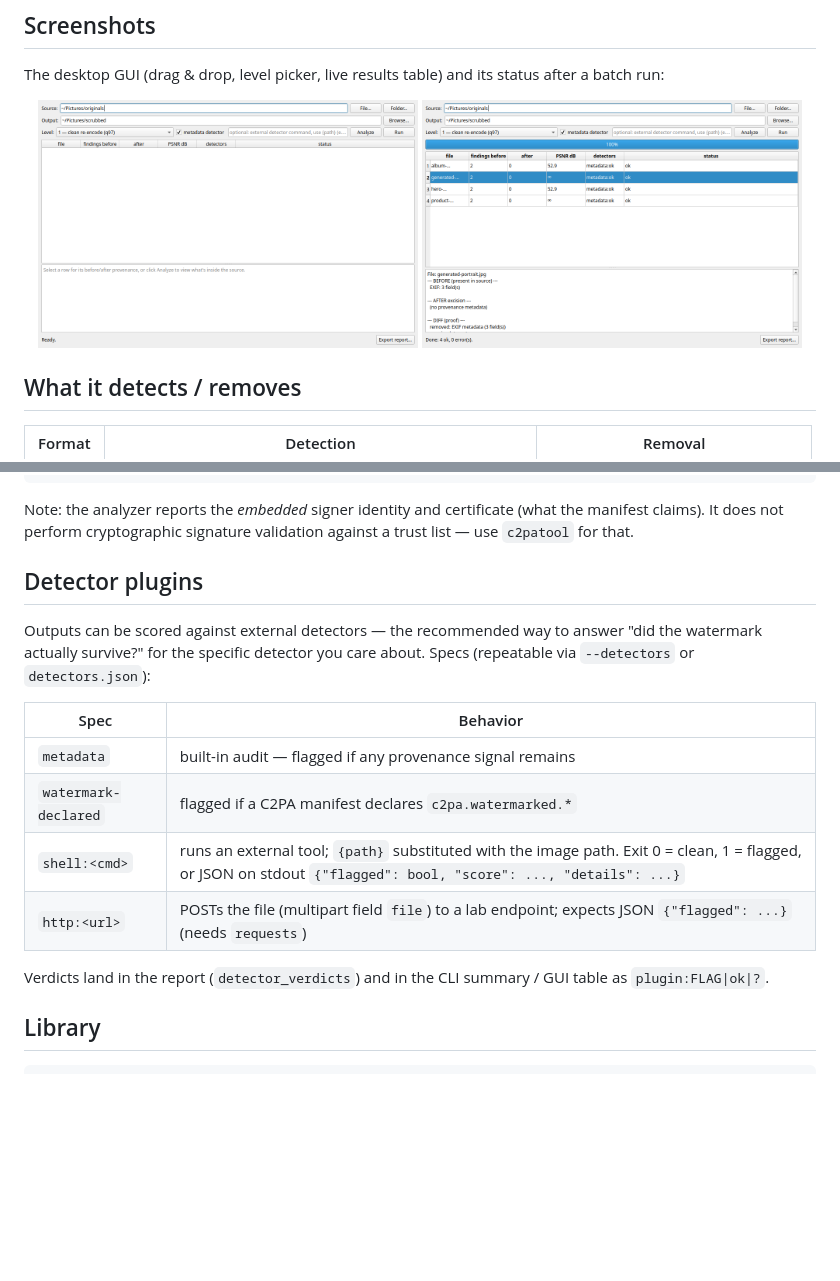
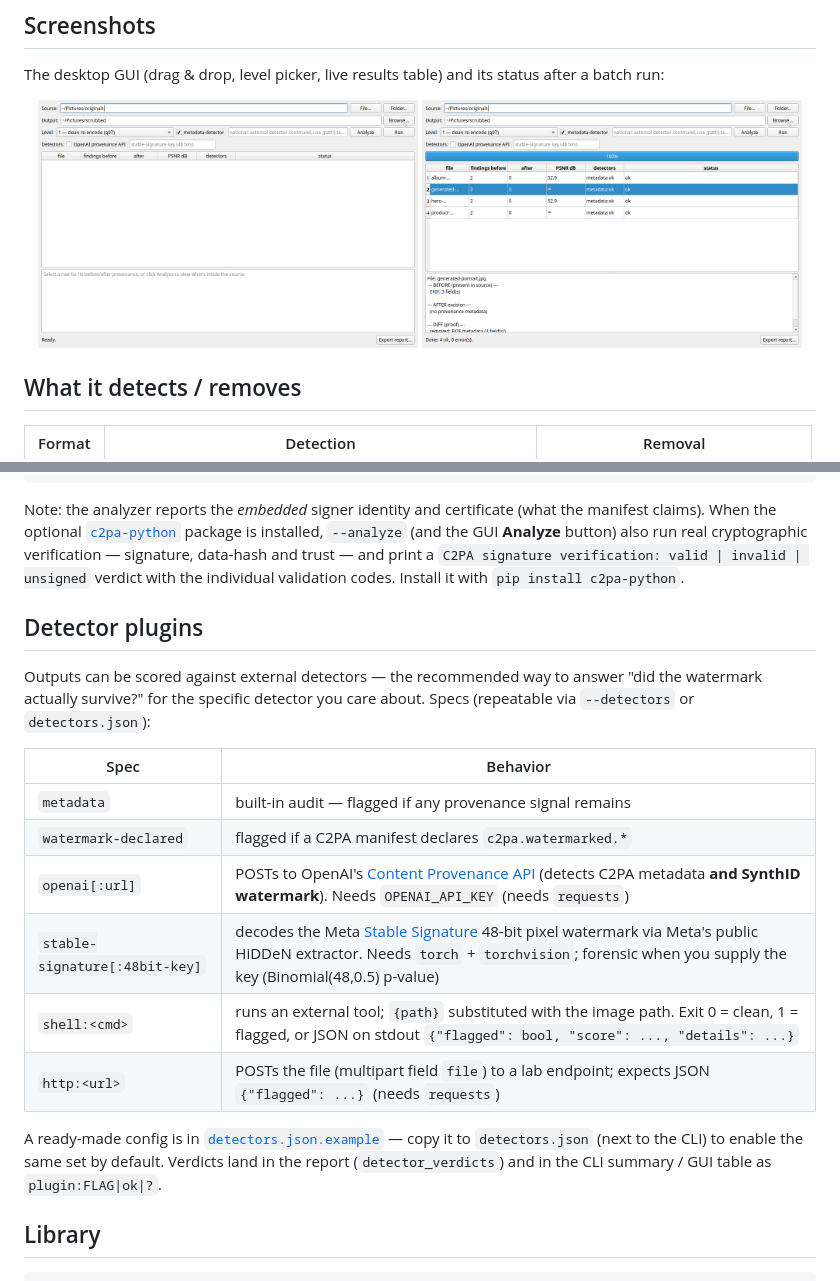
Before and after one commit to VanguardArts/provenance-scrubber, a Markdown page: README.md, 2 parts joined by grey strips. Drawn GitHub-style; pictures changed too: docs/screenshots/gui-main.png, docs/screenshots/gui-results.png; blank space fills up the shorter version.

Commit message:
Add detector plugins: OpenAI provenance API, Stable Signature decoder, optional C2PA verification (v0.4.0)

````diff
--- a/README.md
+++ b/README.md
@@ -111,8 +111,11 @@ Provenance report: ChatGPT_Image.png
 ```
 
 Note: the analyzer reports the *embedded* signer identity and certificate (what
-the manifest claims). It does not perform cryptographic signature validation
-against a trust list — use `c2patool` for that.
+the manifest claims). When the optional [`c2pa-python`](https://github.com/contentauth/c2pa-python)
+package is installed, `--analyze` (and the GUI **Analyze** button) also run real
+cryptographic verification — signature, data-hash and trust — and print a
+`C2PA signature verification: valid | invalid | unsigned` verdict with the
+individual validation codes. Install it with `pip install c2pa-python`.
 
 ## Detector plugins
 
@@ -124,11 +127,15 @@ care about. Specs (repeatable via `--detectors` or `detectors.json`):
 |---|---|
 | `metadata` | built-in audit — flagged if any provenance signal remains |
 | `watermark-declared` | flagged if a C2PA manifest declares `c2pa.watermarked.*` |
+| `openai[:url]` | POSTs to OpenAI's [Content Provenance API](https://developers.openai.com/api/docs/guides/content-provenance) (detects C2PA metadata **and SynthID watermark**). Needs `OPENAI_API_KEY` (needs `requests`) |
+| `stable-signature[:48bit-key]` | decodes the Meta [Stable Signature](https://github.com/facebookresearch/stable_signature) 48-bit pixel watermark via Meta's public HiDDeN extractor. Needs `torch` + `torchvision`; forensic when you supply the key (Binomial(48,0.5) p-value) |
 | `shell:<cmd>` | runs an external tool; `{path}` substituted with the image path. Exit 0 = clean, 1 = flagged, or JSON on stdout `{"flagged": bool, "score": ..., "details": ...}` |
 | `http:<url>` | POSTs the file (multipart field `file`) to a lab endpoint; expects JSON `{"flagged": ...}` (needs `requests`) |
 
-Verdicts land in the report (`detector_verdicts`) and in the CLI summary /
-GUI table as `plugin:FLAG|ok|?`.
+A ready-made config is in [`detectors.json.example`](detectors.json.example) — copy it to
+`detectors.json` (next to the CLI) to enable the same set by default. Verdicts
+land in the report (`detector_verdicts`) and in the CLI summary / GUI table as
+`plugin:FLAG|ok|?`.
 
 ## Library
 
````
Also changed, not shown: 17 other files.
